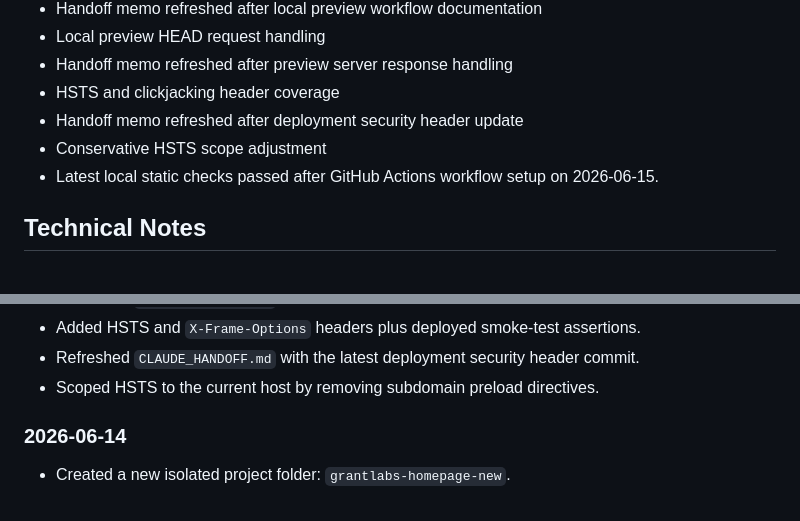
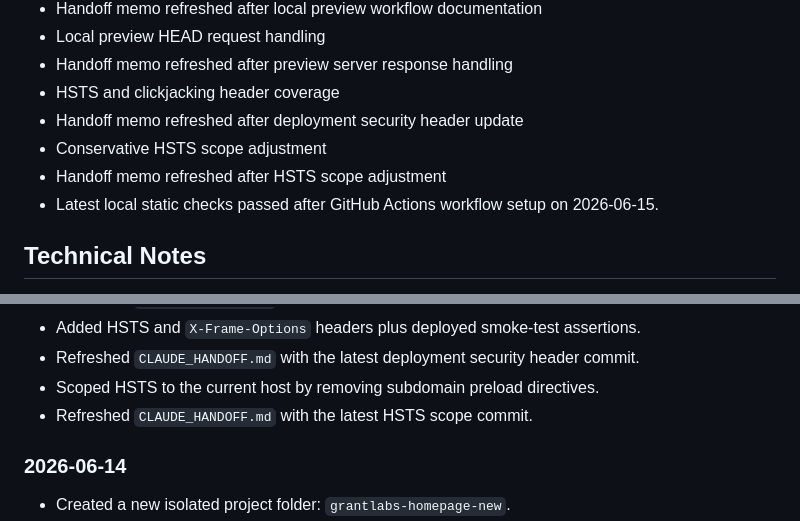
Before and after one commit to jjun96750/grantlabs-homepage-new, a Markdown page: DEVELOPMENT_STATUS.md, 2 parts joined by grey strips. GitHub-like rendering.

Commit message:
Refresh handoff after HSTS scope update

```diff
--- a/DEVELOPMENT_STATUS.md
+++ b/DEVELOPMENT_STATUS.md
@@ -231,6 +231,7 @@ CHANGELOG.md
 - HSTS and clickjacking header coverage
 - Handoff memo refreshed after deployment security header update
 - Conservative HSTS scope adjustment
+- Handoff memo refreshed after HSTS scope adjustment
 - Latest local static checks passed after GitHub Actions workflow setup on 2026-06-15.
 
 ## Technical Notes
@@ -357,6 +358,7 @@ CHANGELOG.md
 - Added HSTS and `X-Frame-Options` headers plus deployed smoke-test assertions.
 - Refreshed `CLAUDE_HANDOFF.md` with the latest deployment security header commit.
 - Scoped HSTS to the current host by removing subdomain preload directives.
+- Refreshed `CLAUDE_HANDOFF.md` with the latest HSTS scope commit.
 
 ### 2026-06-14
 
```
Also changed, not shown: CHANGELOG.md (+1 -0 lines), CLAUDE_HANDOFF.md (+1 -1 lines).
